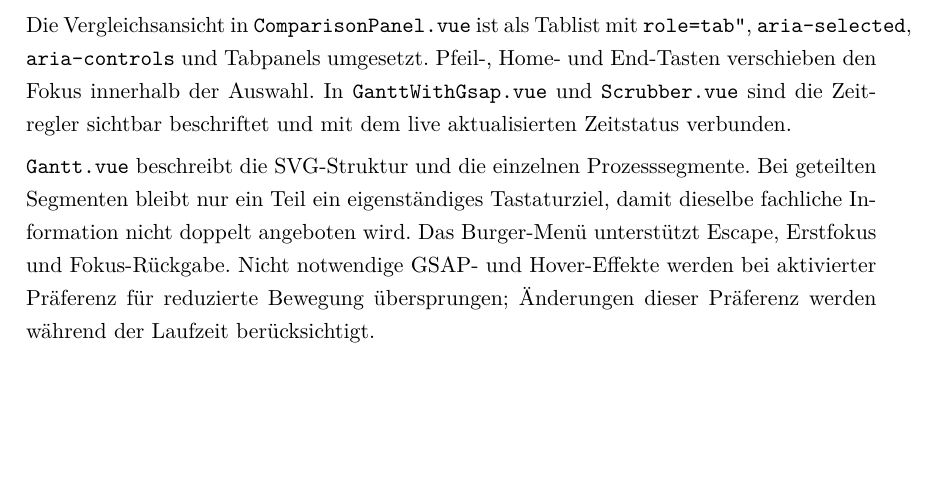
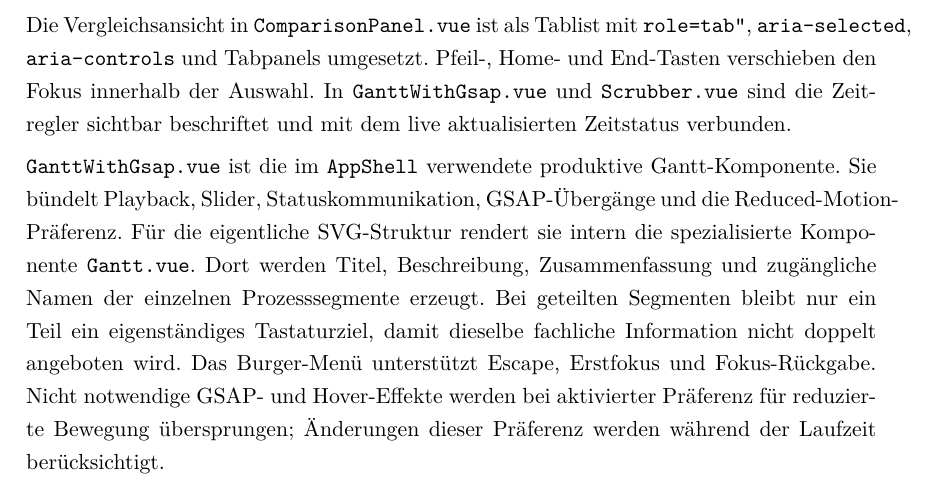
Before and after one commit to cherrydude/bachelorarbeit, a LaTeX thesis (thesis-final/main.tex, which reads thesis-final/05-implementierung.tex): part of page 37 of 51, cut so that both start at the same text, the shorter picture padded with empty space. Compiled offline with pdfLaTeX.

Commit message:
Aktualisiere Seitenzahlen im Inhaltsverzeichnis und verbessere die Beschreibung der Gantt-Komponente

```diff
--- a/thesis-final/05-implementierung.tex
+++ b/thesis-final/05-implementierung.tex
@@ -117,7 +117,7 @@ Die Dialogkomponenten verwenden mit \texttt{useFocusTrap} eine gemeinsame Implem
 
 Die Vergleichsansicht in \texttt{ComparisonPanel.vue} ist als Tablist mit \texttt{role="tab"}, \texttt{aria-selected}, \texttt{aria-controls} und Tabpanels umgesetzt. Pfeil-, Home- und End-Tasten verschieben den Fokus innerhalb der Auswahl. In \texttt{GanttWithGsap.vue} und \texttt{Scrubber.vue} sind die Zeitregler sichtbar beschriftet und mit dem live aktualisierten Zeitstatus verbunden.
 
-\texttt{Gantt.vue} beschreibt die SVG-Struktur und die einzelnen Prozesssegmente. Bei geteilten Segmenten bleibt nur ein Teil ein eigenständiges Tastaturziel, damit dieselbe fachliche Information nicht doppelt angeboten wird. Das Burger-Menü unterstützt Escape, Erstfokus und Fokus-Rückgabe. Nicht notwendige GSAP- und Hover-Effekte werden bei aktivierter Präferenz für reduzierte Bewegung übersprungen; Änderungen dieser Präferenz werden während der Laufzeit berücksichtigt.
+\texttt{GanttWithGsap.vue} ist die im \texttt{AppShell} verwendete produktive Gantt-Komponente. Sie bündelt Playback, Slider, Statuskommunikation, GSAP-Übergänge und die Reduced-Motion-Präferenz. Für die eigentliche SVG-Struktur rendert sie intern die spezialisierte Komponente \texttt{Gantt.vue}. Dort werden Titel, Beschreibung, Zusammenfassung und zugängliche Namen der einzelnen Prozesssegmente erzeugt. Bei geteilten Segmenten bleibt nur ein Teil ein eigenständiges Tastaturziel, damit dieselbe fachliche Information nicht doppelt angeboten wird. Das Burger-Menü unterstützt Escape, Erstfokus und Fokus-Rückgabe. Nicht notwendige GSAP- und Hover-Effekte werden bei aktivierter Präferenz für reduzierte Bewegung übersprungen; Änderungen dieser Präferenz werden während der Laufzeit berücksichtigt.
 
 \section{Build- und Deploymentprozess}
 
```
Also changed, not shown: thesis-final/main.pdf, 3 other files.
